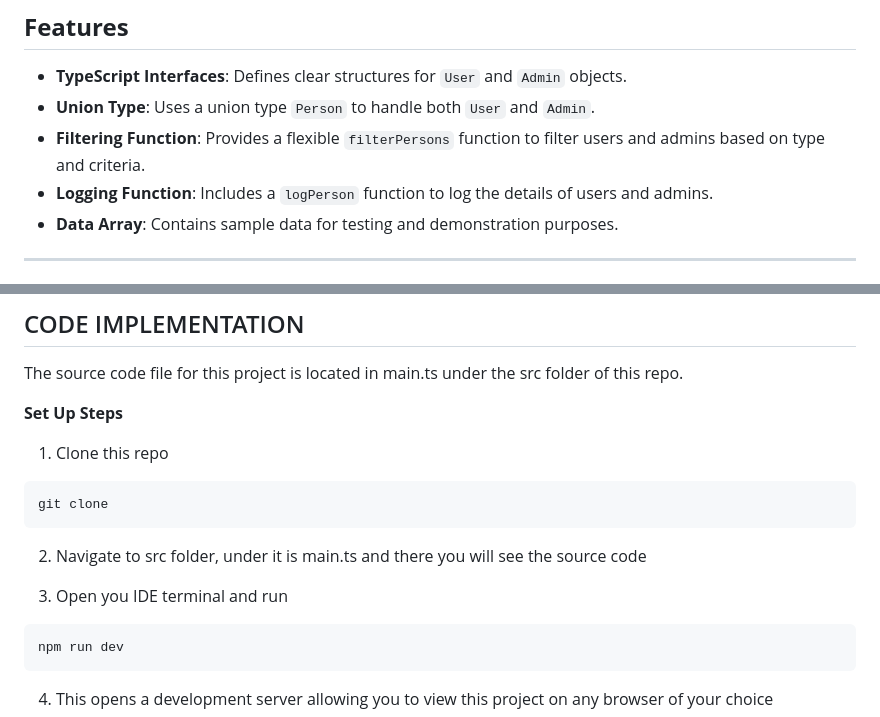
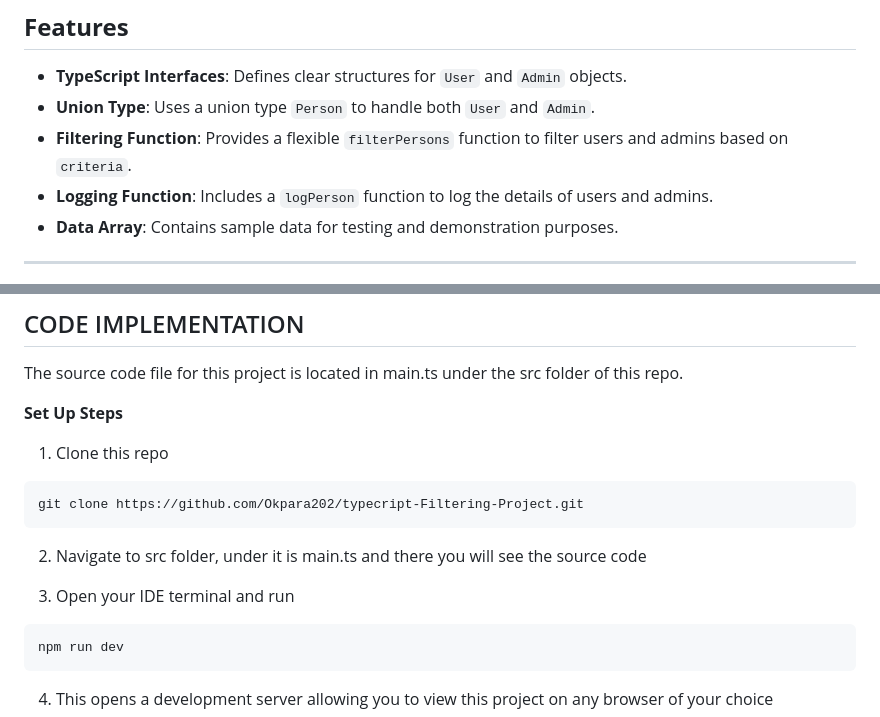
Before and after one commit to Okpara202/typecript-Filtering-Project, a Markdown page: Readme.md, 2 parts joined by grey strips. Drawn GitHub-style.

Commit message:
final update to Readme

````diff
--- a/Readme.md
+++ b/Readme.md
@@ -20,7 +20,7 @@ This project is a TypeScript-based application designed to filter and log user a
 
 - **TypeScript Interfaces**: Defines clear structures for `User` and `Admin` objects.
 - **Union Type**: Uses a union type `Person` to handle both `User` and `Admin`.
-- **Filtering Function**: Provides a flexible `filterPersons` function to filter users and admins based on type and criteria.
+- **Filtering Function**: Provides a flexible `filterPersons` function to filter users and admins based on `criteria`.
 - **Logging Function**: Includes a `logPerson` function to log the details of users and admins.
 - **Data Array**: Contains sample data for testing and demonstration purposes.
 
@@ -74,12 +74,12 @@ The source code file for this project is located in main.ts under the src folder
 1. Clone this repo
 
 ```bash
-git clone
+git clone https://github.com/Okpara202/typecript-Filtering-Project.git
 ```
 
 2. Navigate to src folder, under it is main.ts and there you will see the source code
 
-3. Open you IDE terminal and run
+3. Open your IDE terminal and run
 
 ```bash
 npm run dev
````
